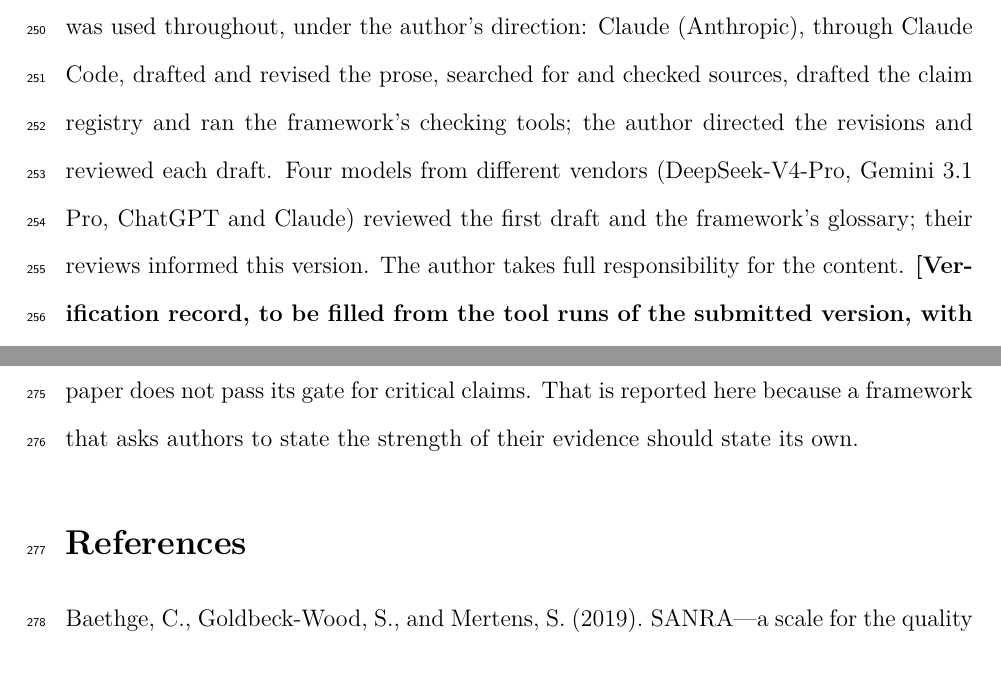
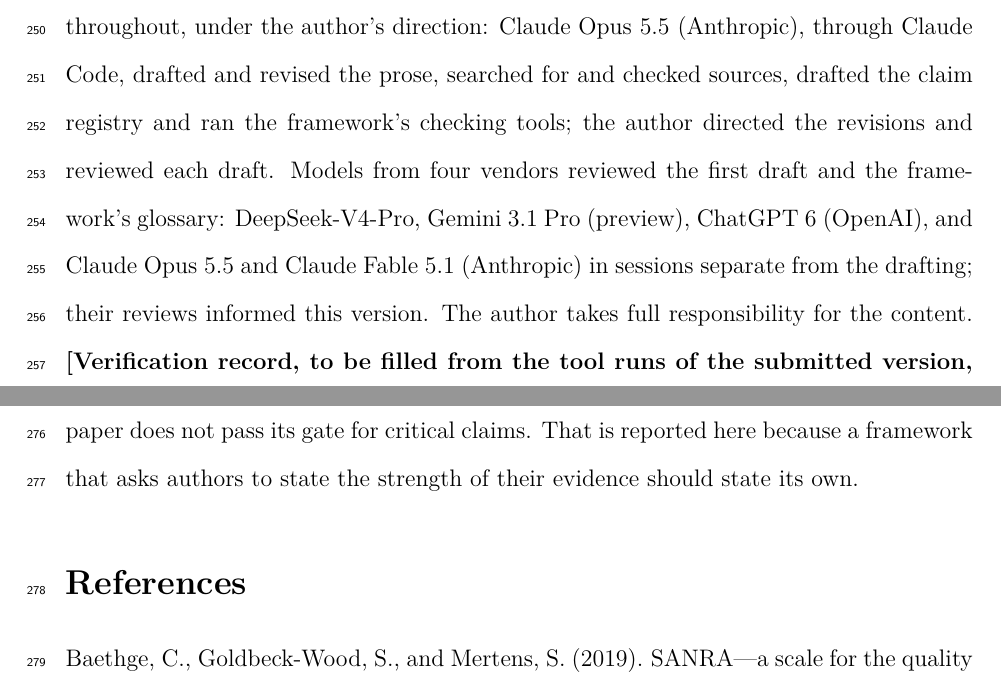
Before and after one commit to ducroq/agent-ready-papers, a LaTeX paper (papers/perspective/manuscript.tex): two parts of pages 11 and 13 of 18, joined at a grey line, cut so that both start at the same text. Compiled offline with pdfLaTeX.

Commit message:
Paper 1 draft 2: AI-use statement names model versions
Co-Authored-By: Claude Opus 5.5 <noreply@anthropic.com>

```diff
--- a/papers/perspective/manuscript.tex
+++ b/papers/perspective/manuscript.tex
@@ -472,12 +472,13 @@
 The author conceived the idea and developed the framework, starting in
 March 2026, and made the decisions on scope, structure and the
 framework's rules.  Generative AI was used throughout, under the author's
-direction: Claude (Anthropic), through Claude Code, drafted and revised
+direction: Claude Opus 5.5 (Anthropic), through Claude Code, drafted and revised
 the prose, searched for and checked sources, drafted the claim registry
 and ran the framework's checking tools; the author directed the
-revisions and reviewed each draft.  Four models from different vendors (DeepSeek-V4-Pro, Gemini 3.1 Pro,
-ChatGPT and Claude) reviewed the first draft and the framework's
-glossary; their reviews informed this version.  The author
+revisions and reviewed each draft.  Models from four vendors reviewed the first draft and the framework's
+glossary: DeepSeek-V4-Pro, Gemini 3.1 Pro (preview), ChatGPT 6 (OpenAI),
+and Claude Opus 5.5 and Claude Fable 5.1 (Anthropic) in sessions
+separate from the drafting; their reviews informed this version.  The author
 takes full responsibility for the content.
 \textbf{[Verification record, to be filled from the tool runs of the
 submitted version, with their date.]}
```
Also changed, not shown: papers/perspective/manuscript.pdf.
